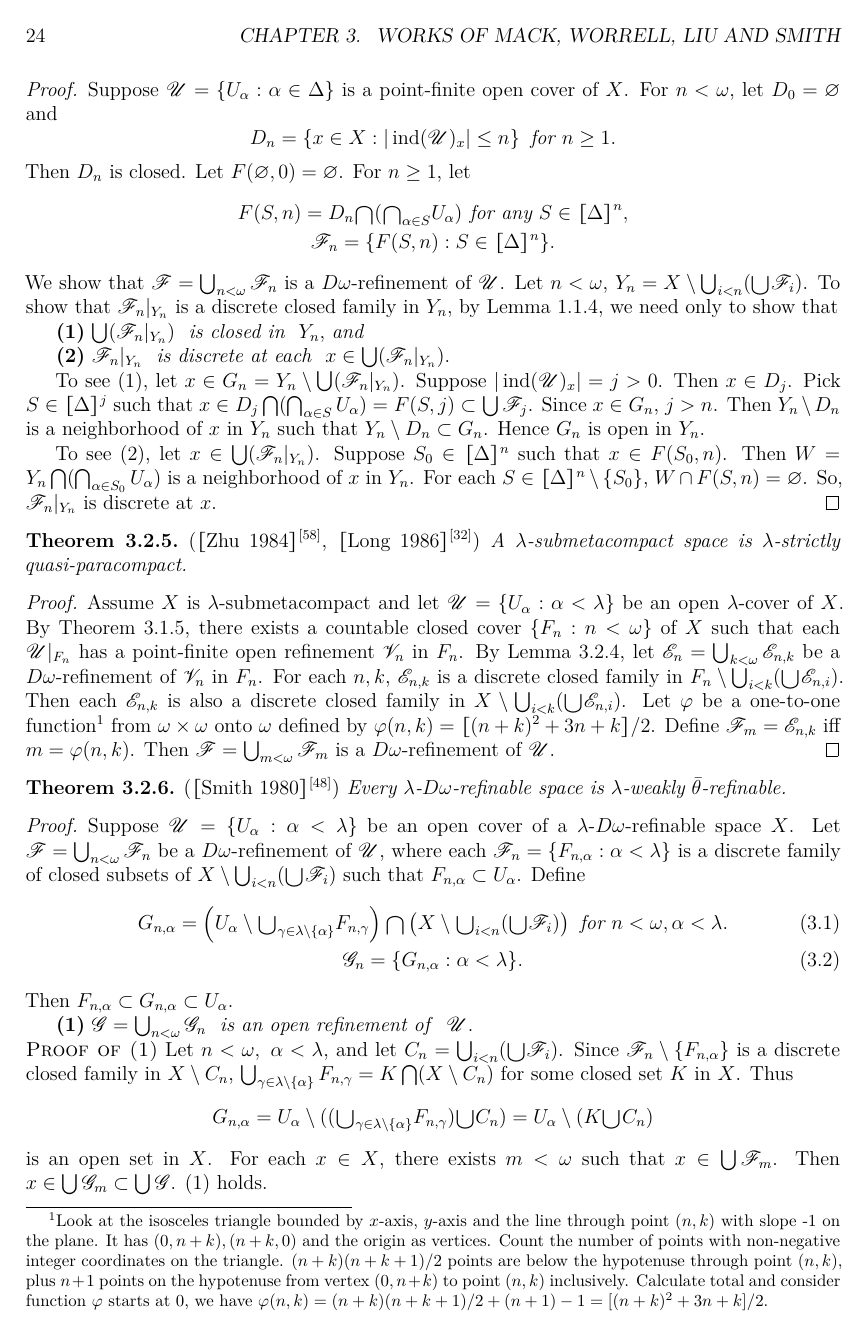
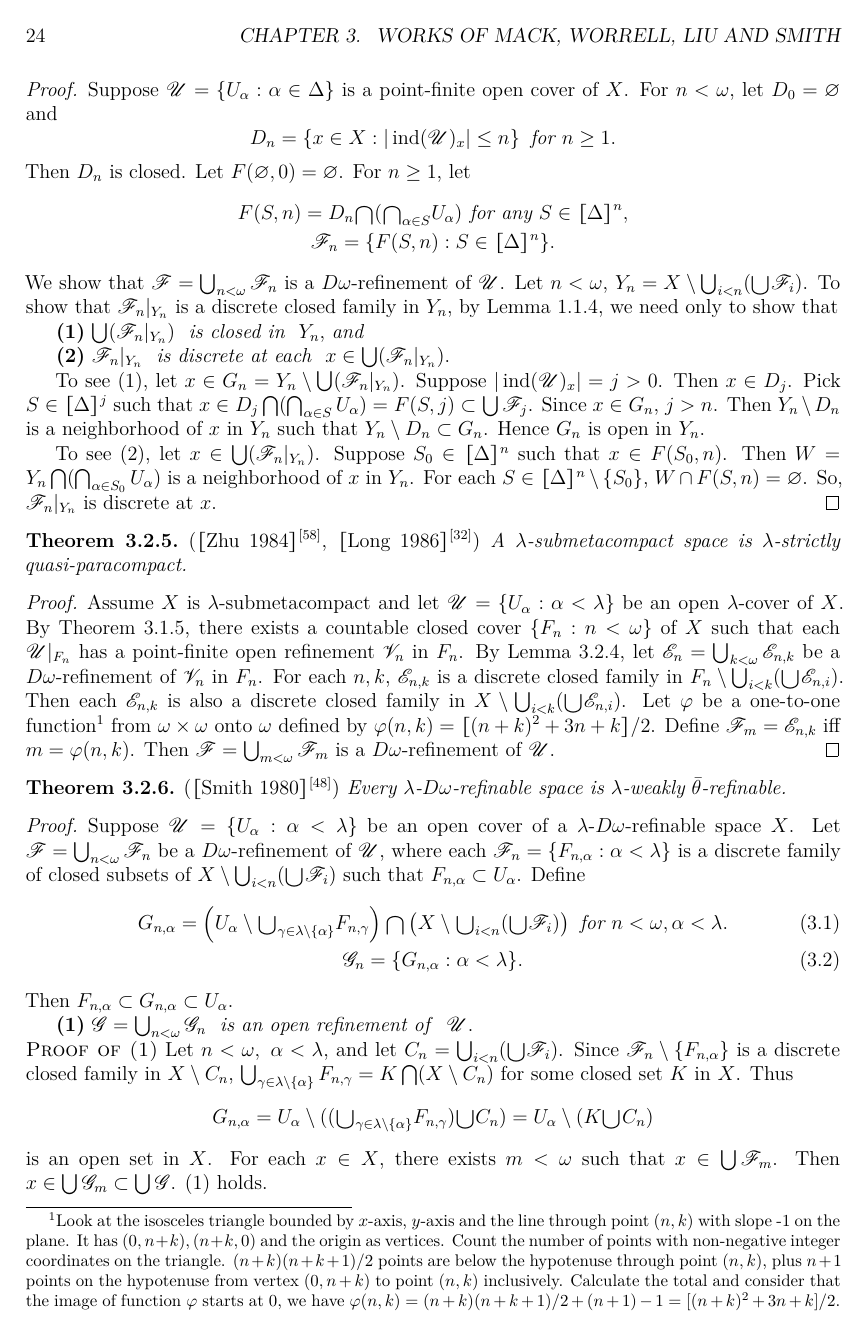
Before and after one commit to binglsea/compact, a LaTeX thesis (main.tex, which reads ch3_2.tex): page 24 of 74. Compiled offline with XeLaTeX.

Commit message:
footenote update

```diff
--- a/ch3_2.tex
+++ b/ch3_2.tex
@@ -154,8 +154,8 @@ Let $\varphi$ be a one-to-one function\footnote{Look at the isosceles triangle b
 $y$-axis and the line through point $(n,k)$ with slope -1 on the plane. It has $(0, n+k), (n+k, 0)$ and
 the origin as vertices. Count the number of points with non-negative integer coordinates on the triangle.
 $(n+k)(n+k+1)/2$ points are below the hypotenuse through point $(n, k)$, plus $n+1$
-points on the hypotenuse from vertex $(0, n+k)$ to point $(n,k)$ inclusively. Calculate
-total and consider function $\varphi$ starts at 0, we have
+points on the hypotenuse from vertex $(0, n+k)$ to point $(n,k)$ inclusively. Calculate the
+total and consider that the image of function $\varphi$ starts at 0, we have
 $\varphi(n,k) = (n+k)(n+k+1)/2 +(n+1) -1 =[(n+k)^2+3n+k]/2$.}
 from $\omega \times \omega$
 onto $\omega$ defined by $\varphi(n, k) =\hstretch{1.8}{[}(n+k)^2 + 3n + k\hstretch{1.8}{]}/2$.
```
Also changed, not shown: ch2.tex (+1 -1 lines).
